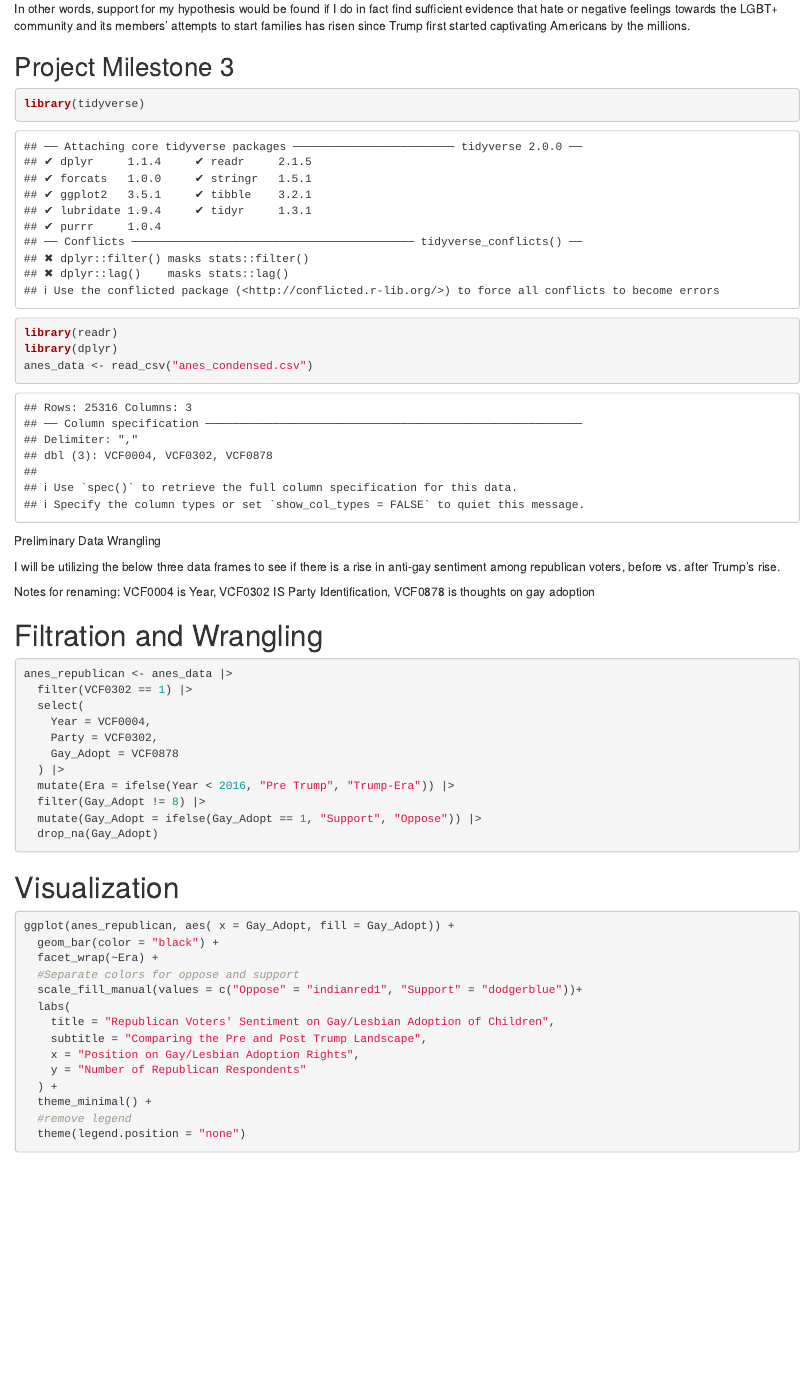
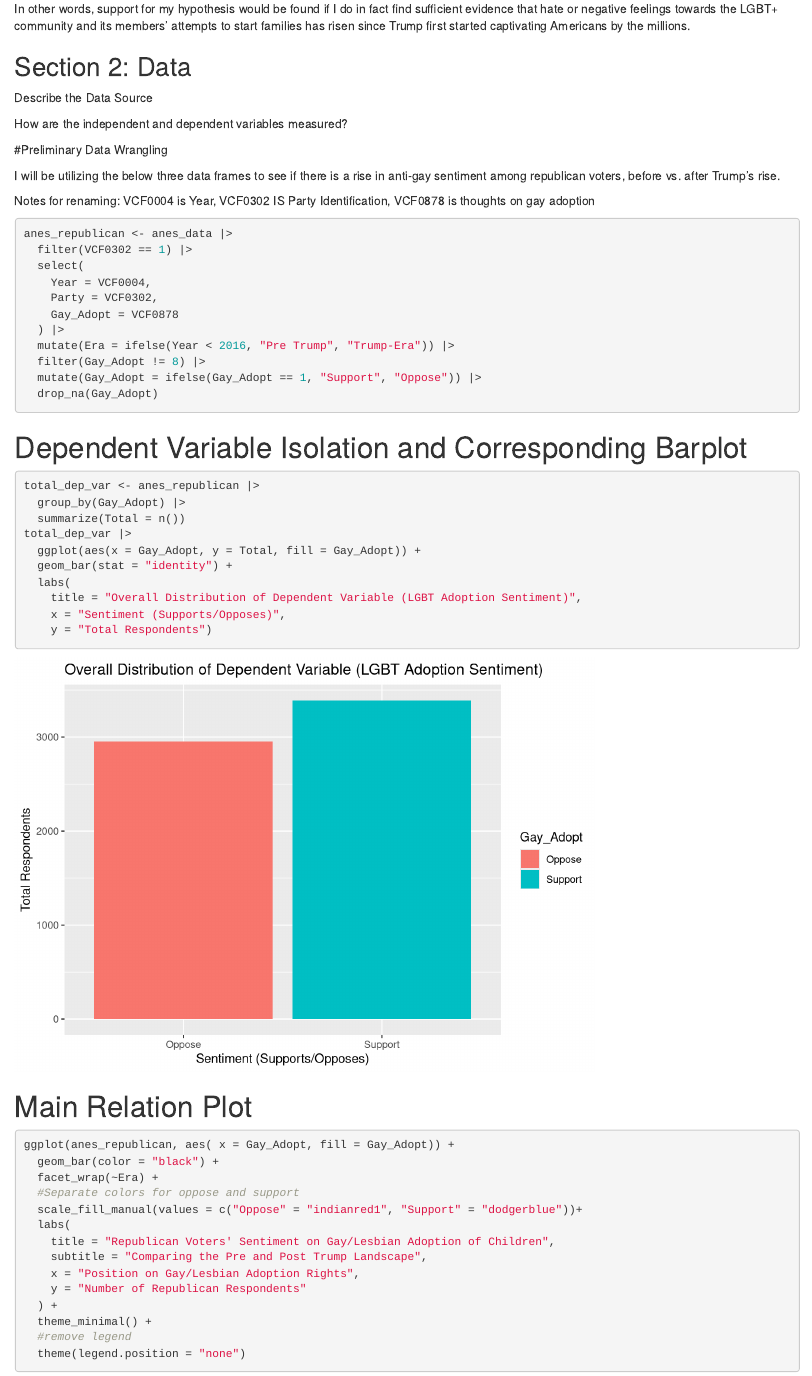
Before and after one commit to mvogel0421/270-final-proj, an R Markdown document (index.Rmd): the page in a window 1100 px wide, from 990 px down before the commit and from 1880 px down after it, so that both start at the same text. Rendered offline with R 4.5, knitr and Pandoc, with nearby package versions; drawn as R Markdown's standard HTML page in place of the format the file asks for.

Commit message:
dependent variable plot

````diff
--- a/index.Rmd
+++ b/index.Rmd
@@ -42,23 +58,18 @@ Outcome Variable
 
 In other words, support for my hypothesis would be found if I do in fact find sufficient evidence that hate or negative feelings towards the LGBT+ community and its members' attempts to start families has risen since Trump first started captivating Americans by the millions.
 
-## Project Milestone 3
+## Section 2: Data
+
+Describe the Data Source
+
+How are the independent and dependent variables measured?
 
 
-```{r}
-library(tidyverse)
-library(readr)
-library(dplyr)
-anes_data <- read_csv("anes_condensed.csv")
-```
-
-Preliminary Data Wrangling
+#Preliminary Data Wrangling
 
 I will be utilizing the below three data frames to see if there is a rise in anti-gay sentiment among republican voters, before vs. after Trump's rise.
 
 Notes for renaming: VCF0004 is Year, VCF0302 IS Party Identification, VCF0878 is thoughts on gay adoption
-
-# Filtration and Wrangling
 
 ```{r}
 anes_republican <- anes_data |>
@@ -73,7 +84,24 @@ anes_republican <- anes_data |>
   mutate(Gay_Adopt = ifelse(Gay_Adopt == 1, "Support", "Oppose")) |>
   drop_na(Gay_Adopt)
 ```
-# Visualization
+
+# Dependent Variable Isolation and Corresponding Barplot
+
+```{r}
+total_dep_var <- anes_republican |>
+  group_by(Gay_Adopt) |>
+  summarize(Total = n())
+total_dep_var |>
+  ggplot(aes(x = Gay_Adopt, y = Total, fill = Gay_Adopt)) +
+  geom_bar(stat = "identity") +
+  labs(
+    title = "Overall Distribution of Dependent Variable (LGBT Adoption Sentiment)",
+    x = "Sentiment (Supports/Opposes)",
+    y = "Total Respondents")
+```
+
+
+# Main Relation Plot
 
 ```{r}
 ggplot(anes_republican, aes( x = Gay_Adopt, fill = Gay_Adopt)) +
````
Also changed, not shown: index.Rmd (18 more changed lines).
